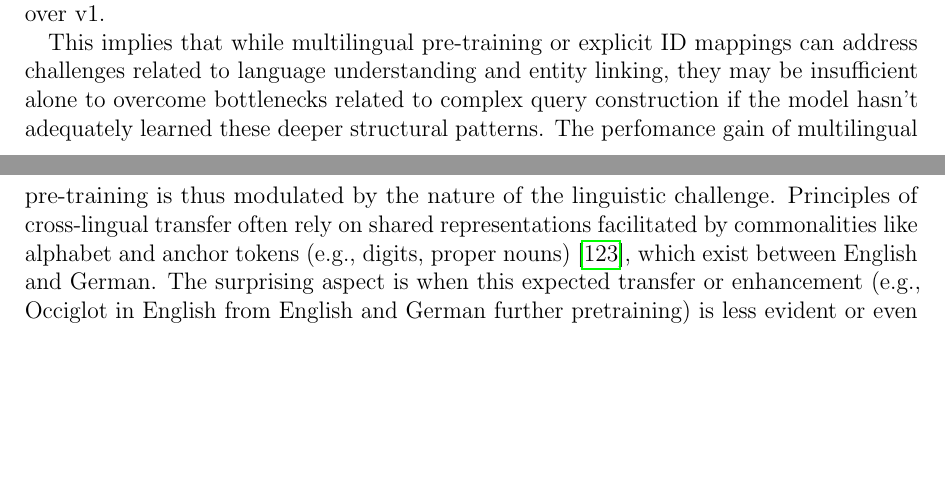
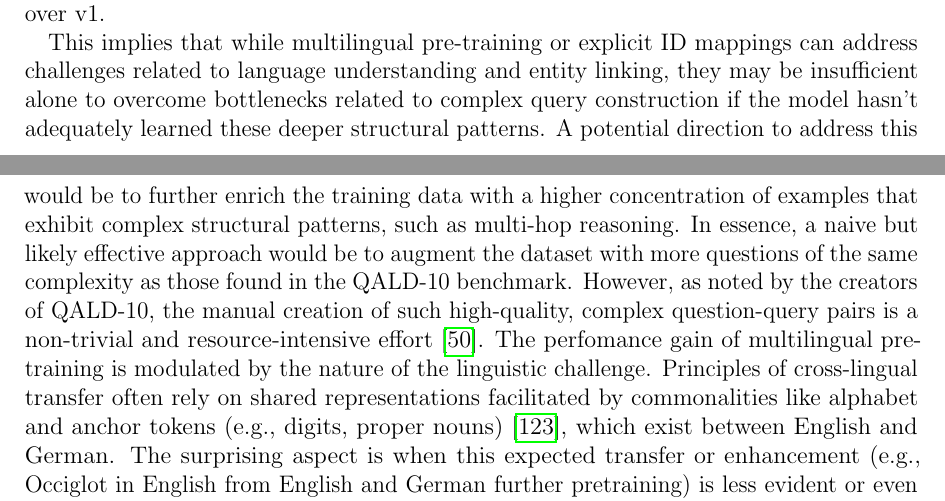
Before and after one commit to julioc-p/cross-lingual-transferability-thesis, a LaTeX thesis (thesis_writing/main.tex, which reads thesis_writing/chapters/08_discussion.tex): two parts of pages 73 and 74 of 93, joined at a grey line, cut so that both start at the same text, the shorter picture padded with empty space. Compiled offline with pdfLaTeX.

Commit message:
discussion section refactored
Signed-off-by: julioc-p <14-10820@usb.ve>

```diff
--- a/thesis_writing/chapters/08_discussion.tex
+++ b/thesis_writing/chapters/08_discussion.tex
@@ -55,8 +55,8 @@
 When this lexical/mapping challenge was addressed by providing ID mappings in the v2 context, the performance gap on the German v1 and v2 test sets largely closed for fine-tuned models (Figure~\ref{fig:f1_score_results}).
 On QALD-10, with mappings (v2), results remained comparable for both model, although performance improved significantly over v1.
 
-This implies that while multilingual pre-training or explicit ID mappings can address challenges related to language understanding and entity linking, they may be insufficient alone to overcome bottlenecks related to complex query construction if the model hasn't adequately learned these deeper structural patterns.
-The perfomance gain of multilingual pre-training is thus modulated by the nature of the linguistic challenge.
+This implies that while multilingual pre-training or explicit ID mappings can address challenges related to language understanding and entity linking, they may be insufficient alone to overcome bottlenecks related to complex query construction if the model hasn't adequately learned these deeper structural patterns. A potential direction to address this would be to further enrich the training data with a higher concentration of examples that exhibit complex structural patterns, such as multi-hop reasoning. In essence, a naive but likely effective approach would be to augment the dataset with more questions of the same complexity as those found in the QALD-10 benchmark. However, as noted by the creators of QALD-10, the manual creation of such high-quality, complex question-query pairs is a non-trivial and resource-intensive effort \cite{usbeck2024qald}.
+The perfomance gain of multilingual pre-training is modulated by the nature of the linguistic challenge.
 Principles of cross-lingual transfer often rely on shared representations facilitated by commonalities like alphabet and anchor tokens (e.g., digits, proper nouns) \cite{conneau2019cross}, which exist between English and German.
 The surprising aspect is when this expected transfer or enhancement (e.g., Occiglot in English from English and German further pretraining) is less evident or even negative on complex tasks for the primary base language, suggesting that the pre-training might optimize for a broader but potentially shallower understanding.
 
```
Also changed, not shown: thesis_writing/chapters/08_discussion.tex (4 more changed lines).
